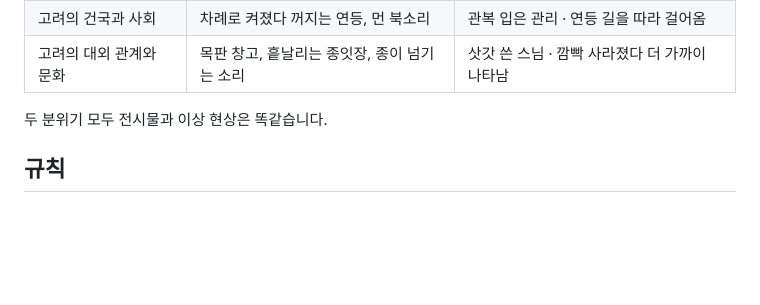
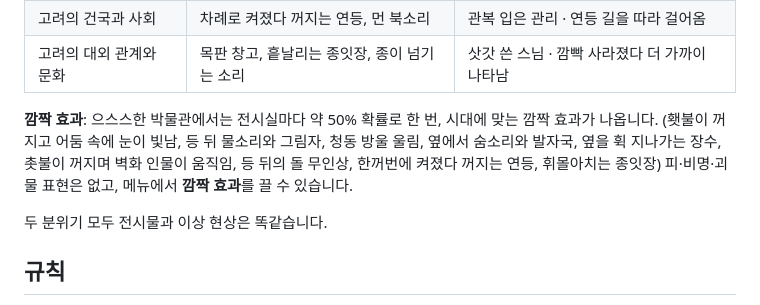
Before and after one commit to ykk1050/Mystery-History-Museum, a Markdown page: README.md, the part around the change. GitHub-like rendering; blank space fills up the shorter version.

Commit message:
README: 깜짝 효과 설명 추가
Co-Authored-By: Claude Opus 5.5 <noreply@anthropic.com>

```diff
--- a/README.md
+++ b/README.md
@@ -31,6 +31,8 @@
 | 통일신라와 발해 | 푸른 달빛, 풍경 소리, 반딧불 | 돌 무인상 · 내가 안 볼 때만 다가옴 |
 | 고려의 건국과 사회 | 차례로 켜졌다 꺼지는 연등, 먼 북소리 | 관복 입은 관리 · 연등 길을 따라 걸어옴 |
 | 고려의 대외 관계와 문화 | 목판 창고, 흩날리는 종잇장, 종이 넘기는 소리 | 삿갓 쓴 스님 · 깜빡 사라졌다 더 가까이 나타남 |
+
+**깜짝 효과**: 으스스한 박물관에서는 전시실마다 약 50% 확률로 한 번, 시대에 맞는 깜짝 효과가 나옵니다. (횃불이 꺼지고 어둠 속에 눈이 빛남, 등 뒤 물소리와 그림자, 청동 방울 울림, 옆에서 숨소리와 발자국, 옆을 휙 지나가는 장수, 촛불이 꺼지며 벽화 인물이 움직임, 등 뒤의 돌 무인상, 한꺼번에 켜졌다 꺼지는 연등, 휘몰아치는 종잇장) 피·비명·괴물 표현은 없고, 메뉴에서 **깜짝 효과**를 끌 수 있습니다.
 
 두 분위기 모두 전시물과 이상 현상은 똑같습니다.
 
```
